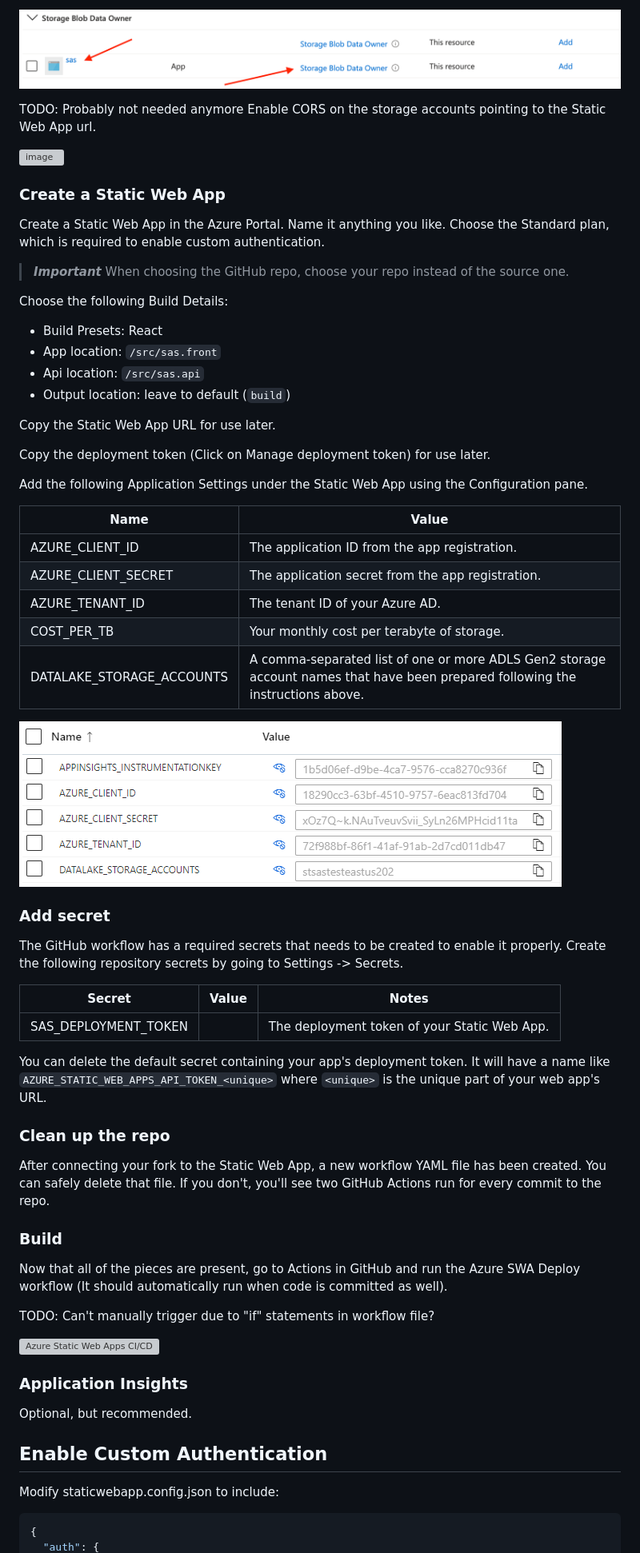
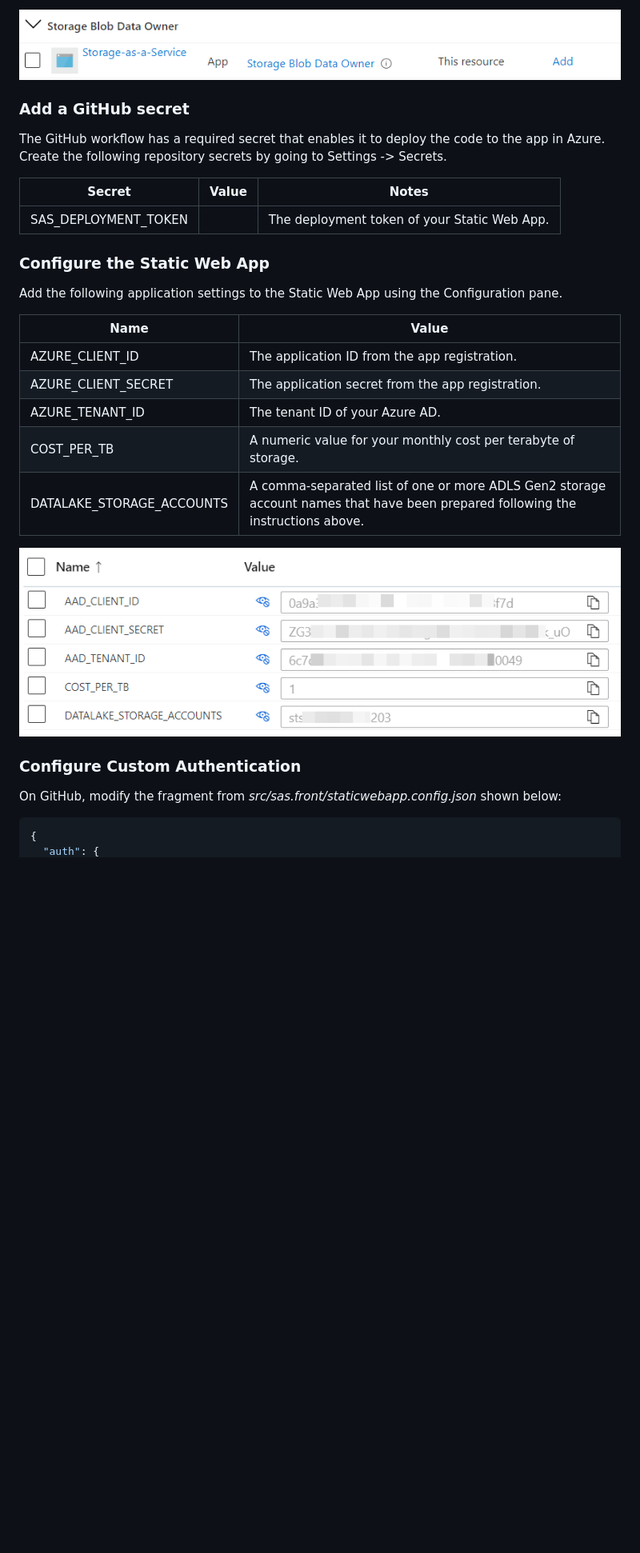
Before and after one commit to softcraftsman/sas, a Markdown page: README.md, the part around the change printed below. Shown: that part at 80% size. GitHub-like rendering; pictures changed too: assets/app-settings.png, assets/rbac-blob-owner.png (added); blank space fills up the shorter version; grey boxes are pictures that could not be loaded.

Commit message:
Review and update deployment steps

````diff
--- a/README.md
+++ b/README.md
@@ -50,70 +91,31 @@ If you named your application above *sas*, the RBAC entry would look like this:
 
-![image](assets/blog-owner-contributor.png)
+![image](assets/rbac-blob-owner.png)
 
-TODO: Probably not needed anymore
-Enable CORS on the storage accounts pointing to the Static Web App url.
+### Add a GitHub secret
 
-![image](https://user-images.githubusercontent.com/3756829/148672121-d1de3d3e-f026-42c9-bd1e-39eefbcfd3c3.png)
+The GitHub workflow has a required secret that enables it to deploy the code to the app in Azure. Create the following repository secrets by going to Settings -> Secrets.
 
-### Create a Static Web App
+Secret | Value | Notes
+--- | --- | ---
+SAS_DEPLOYMENT_TOKEN | | The deployment token of your Static Web App.
 
-Create a Static Web App in the Azure Portal. Name it anything you like. Choose the Standard plan, which is required to enable custom authentication.
+### Configure the Static Web App
 
-> ***Important***
-> When choosing the GitHub repo, choose your repo instead of the source one.
-
-Choose the following Build Details:
-
-* Build Presets: React
-* App location: `/src/sas.front`
-* Api location: `/src/sas.api`
-* Output location: leave to default (`build`)
-
-Copy the Static Web App URL for use later.
-
-Copy the deployment token (Click on Manage deployment token) for use later.
-
-Add the following Application Settings under the Static Web App using the Configuration pane.
+Add the following application settings to the Static Web App using the Configuration pane.
 
 | Name | Value |
 | --- | --- |
 | AZURE_CLIENT_ID | The application ID from the app registration. |
 | AZURE_CLIENT_SECRET | The application secret from the app registration. |
 | AZURE_TENANT_ID | The tenant ID of your Azure AD. |
-| COST_PER_TB | Your monthly cost per terabyte of storage. |
+| COST_PER_TB | A numeric value for your monthly cost per terabyte of storage. |
 | DATALAKE_STORAGE_ACCOUNTS | A comma-separated list of one or more ADLS Gen2 storage account names that have been prepared following the instructions above. |
 
 ![App Settings](./assets/app-settings.png)
 
-### Add secret
+### Configure Custom Authentication
 
-The GitHub workflow has a required secrets that needs to be created to enable it properly. Create the following repository secrets by going to Settings -> Secrets.
-
-Secret|Value|Notes
----|---|---
-SAS_DEPLOYMENT_TOKEN||The deployment token of your Static Web App.
-
-You can delete the default secret containing your app's deployment token. It will have a name like `AZURE_STATIC_WEB_APPS_API_TOKEN_<unique>` where `<unique>` is the unique part of your web app's URL.
-
-### Clean up the repo
-
-After connecting your fork to the Static Web App, a new workflow YAML file has been created. You can safely delete that file. If you don't, you'll see two GitHub Actions run for every commit to the repo.
-
-### Build
-
-Now that all of the pieces are present, go to Actions in GitHub and run the Azure SWA Deploy workflow (It should automatically run when code is committed as well).
-
-TODO: Can't manually trigger due to "if" statements in workflow file?
-
-[![Azure Static Web Apps CI/CD](../../actions/workflows/azure-swa-deploy.yml/badge.svg)](../../actions/workflows/azure-swa-deploy.yml)
-
-### Application Insights
-
-Optional, but recommended.
-
-## Enable Custom Authentication
-
-Modify staticwebapp.config.json to include:
+On GitHub, modify the fragment from *src/sas.front/staticwebapp.config.json* shown below:
 
 ```json
 {
````
Also changed, not shown: other parts of README.md (+76 -26 lines).
